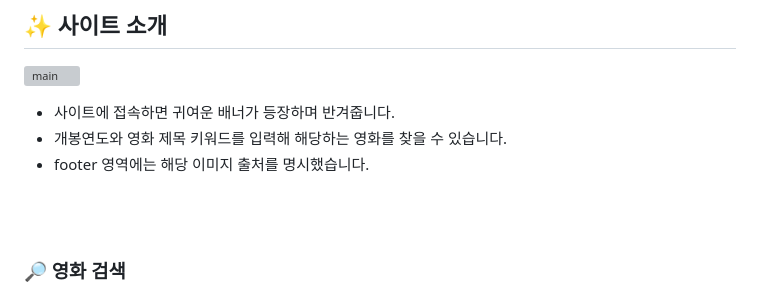
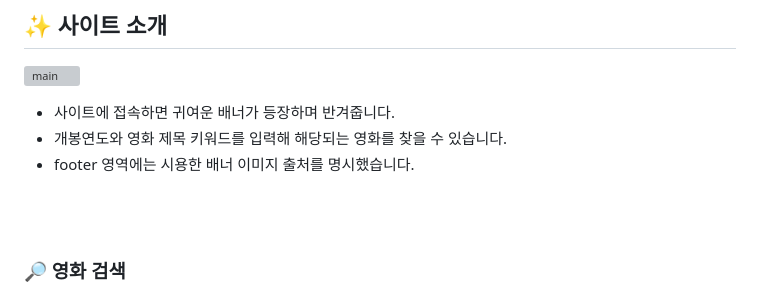
Before and after one commit to yousunzoo/find-my-movies, a Markdown page: README.md, the part around the change. Drawn GitHub-style; grey boxes are pictures that could not be loaded.

```diff
--- a/README.md
+++ b/README.md
@@ -39,8 +39,8 @@
 ![main](https://user-images.githubusercontent.com/102499959/211477330-833c68c0-1ab7-42b4-8991-d3a177bb6035.gif)
 
 - 사이트에 접속하면 귀여운 배너가 등장하며 반겨줍니다.
-- 개봉연도와 영화 제목 키워드를 입력해 해당하는 영화를 찾을 수 있습니다.
-- footer 영역에는 해당 이미지 출처를 명시했습니다.
+- 개봉연도와 영화 제목 키워드를 입력해 해당되는 영화를 찾을 수 있습니다.
+- footer 영역에는 시용한 배너 이미지 출처를 명시했습니다.
 
 <br /><br />
 
```
